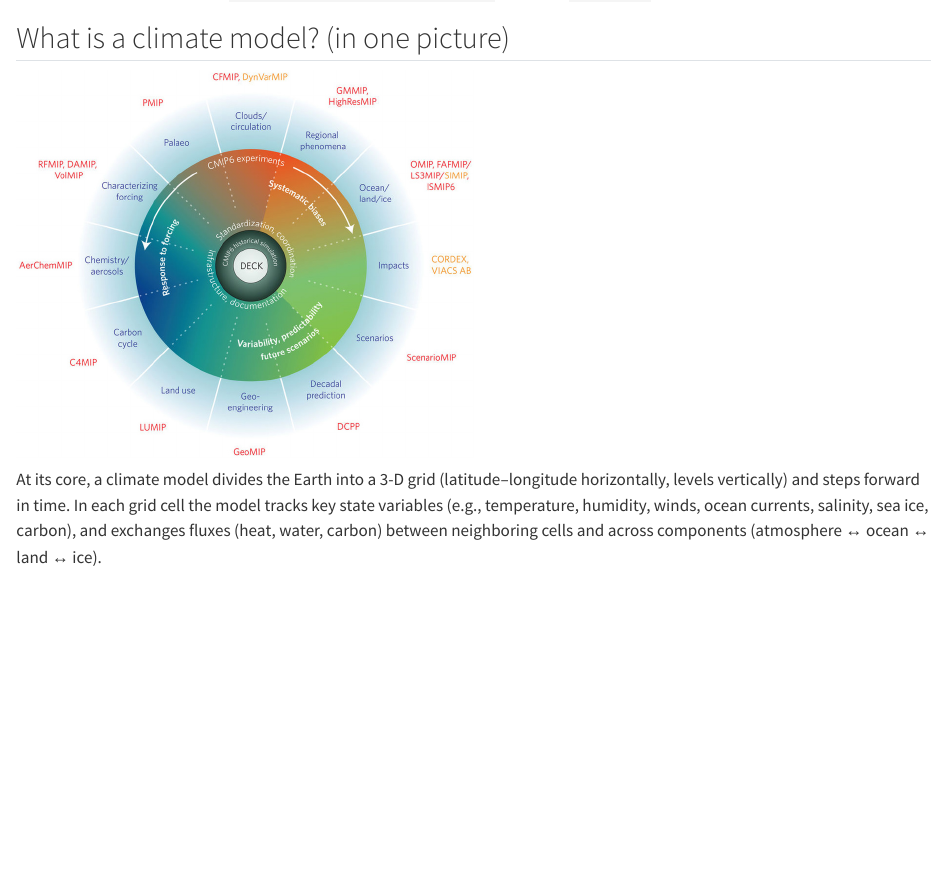
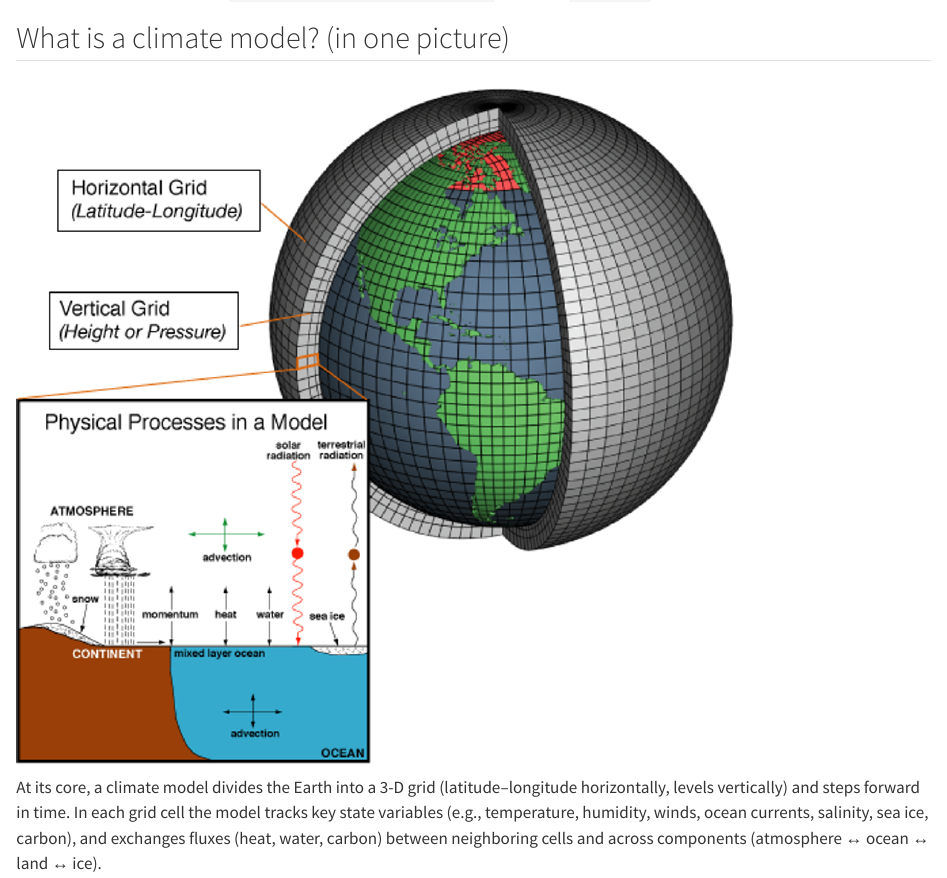
Before and after one commit to IsaakBM/ESM_240, a Quarto document (03_cmip6_models.qmd): the page in a window 1100 px wide, from 60 px down. Rendered offline with R 4.5, knitr and Pandoc in place of Quarto, with nearby package versions.

Commit message:
Update images and figure widths in CMIP6 and NetCDF lessons
Replaced 'cmip6_mips.jpg' with 'model_representation.png' and increased figure width from 50% to 80% in 03_cmip6_models.qmd and 05_ncRaster.qmd. Updated corresponding HTML outputs and refreshed the course PDF.

````diff
--- a/03_cmip6_models.qmd
+++ b/03_cmip6_models.qmd
@@ -2,8 +2,8 @@
 
 ## What is a climate model? (in one picture)
 
-```{r, out.width = "50%", echo = FALSE}
-  knitr::include_graphics("images/cmip6_mips.jpg")
+```{r, out.width = "80%", echo = FALSE}
+  knitr::include_graphics("images/model_representation.png")
 ```
 
 At its core, a climate model divides the Earth into a 3-D grid (latitude–longitude horizontally, levels vertically) and steps forward in time.
````
Also changed, not shown: 05_ncRaster.qmd (+1 -1 lines), 2 other files.
